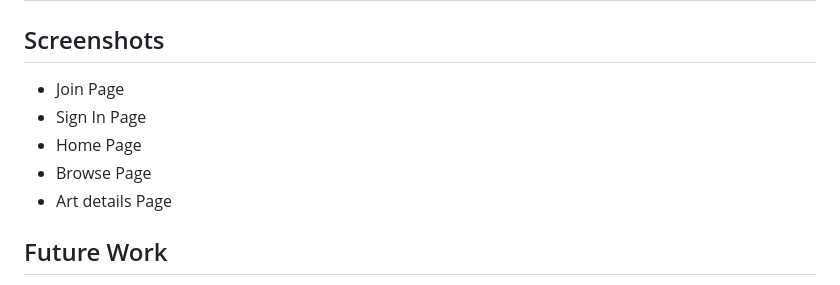
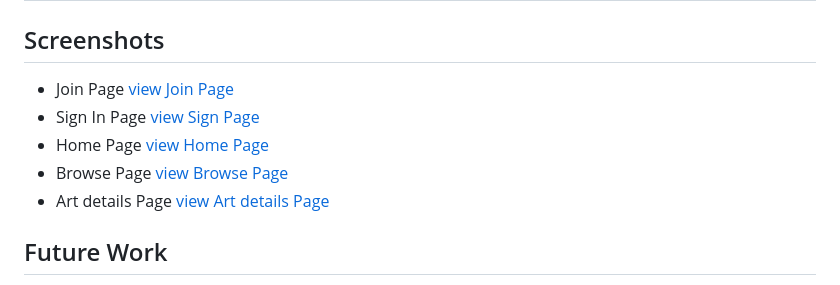
Before and after one commit to Danah1989/Art-Explorer, a Markdown page: README.md, the part around the change. Drawn GitHub-style.

```diff
--- a/README.md
+++ b/README.md
@@ -298,10 +298,15 @@ All filters combine in a single query:
 
 ## Screenshots
 - Join Page
+    [view Join Page](screenshots/joinPage.png)
 - Sign In Page
+    [view Sign Page](screenshots/joinPage.png)
 - Home Page
+    [view Home Page](screenshots/joinPage.png)
 - Browse Page
+    [view Browse Page](screenshots/joinPage.png)
 - Art details Page
+    [view Art details Page](screenshots/joinPage.png)
 ## Future Work
 - Add an artwork recommendation system based on user preferences.
 - Enable users to leave comments and reviews on artworks.
```
